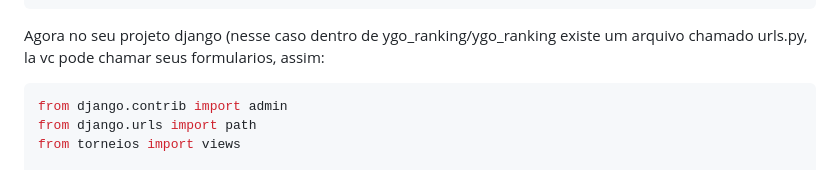
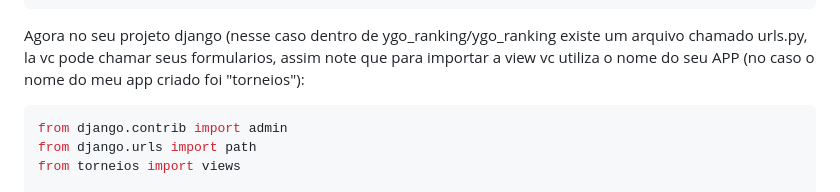
Before and after one commit to mvbs3/ygo-tournment-api, a Markdown page: README.md, the part around the change. Rendered like a GitHub page.

Commit message:
corrigindo readme da criação de URL

````diff
--- a/README.md
+++ b/README.md
@@ -333,7 +333,7 @@ E la é possivel criar seu formulario simples em html:
 </html>
 ```
 
-Agora no seu projeto django (nesse caso dentro de ygo_ranking/ygo_ranking existe um arquivo chamado urls.py, la vc pode chamar seus formularios, assim:
+Agora no seu projeto django (nesse caso dentro de ygo_ranking/ygo_ranking existe um arquivo chamado urls.py, la vc pode chamar seus formularios, assim note que para importar a view vc utiliza o nome do seu APP (no caso o nome do meu app criado foi "torneios"):
 
 ```python
 from django.contrib import admin
````
